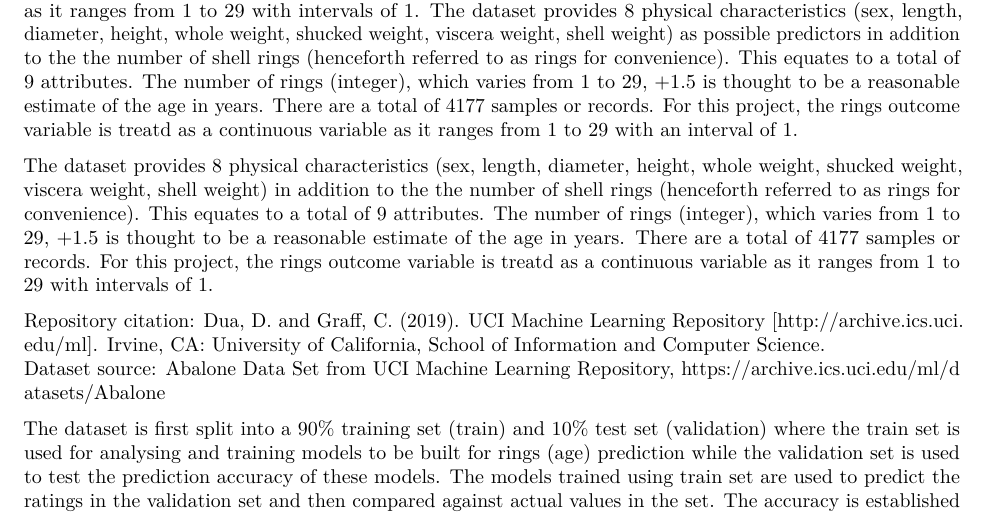
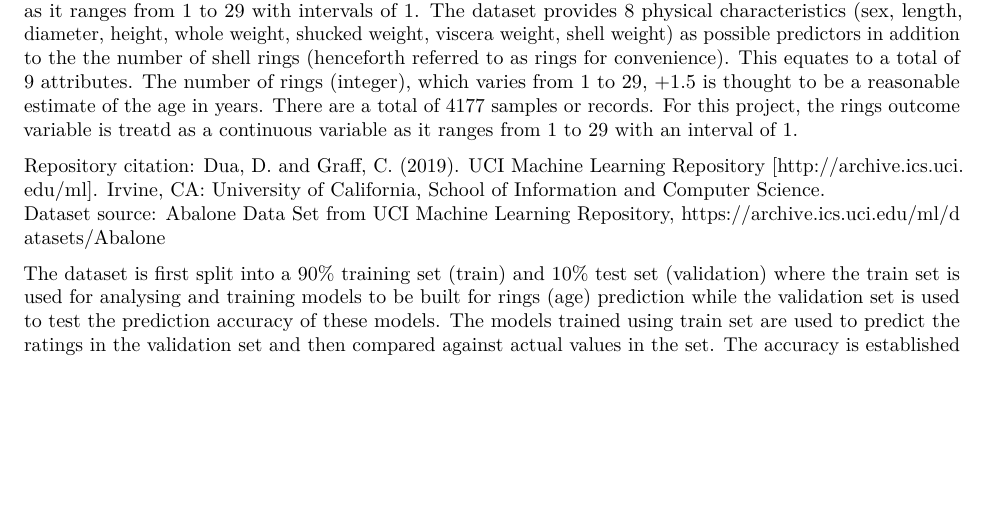
Before and after one commit to sendesilva/abalone_project, an R Markdown document (abalone_project_kssdesilva_20200105.Rmd): part of page 1 of 8, cut so that both start at the same text, the shorter picture padded with empty space. Rendered offline with R 4.5, knitr and Pandoc, then LaTeX, with nearby package versions; some code elsewhere in the file could not run offline.

Commit message:
Commit 4

```diff
--- a/abalone_project_kssdesilva_20200105.Rmd
+++ b/abalone_project_kssdesilva_20200105.Rmd
@@ -15,8 +15,6 @@ The purpose of this project is to apply machine learning techniques such as line
 
 The dataset provides 8 physical characteristics (sex, length, diameter, height, whole weight, shucked weight, viscera weight, shell weight) as possible predictors in addition to the the number of shell rings (henceforth referred to as rings for convenience). This equates to a total of 9 attributes. The number of rings (integer), which varies from 1 to 29, +1.5 is thought to be a reasonable estimate of the age in years. There are a total of 4177 samples or records. For this project, the rings outcome variable is treatd as a continuous variable as it ranges from 1 to 29 with intervals of 1.
 The dataset provides 8 physical characteristics (sex, length, diameter, height, whole weight, shucked weight, viscera weight, shell weight) as possible predictors in addition to the the number of shell rings (henceforth referred to as rings for convenience). This equates to a total of 9 attributes. The number of rings (integer), which varies from 1 to 29, +1.5 is thought to be a reasonable estimate of the age in years. There are a total of 4177 samples or records. For this project, the rings outcome variable is treatd as a continuous variable as it ranges from 1 to 29 with an interval of 1.
-
-The dataset provides 8 physical characteristics (sex, length, diameter, height, whole weight, shucked weight, viscera weight, shell weight) in addition to the the number of shell rings (henceforth referred to as rings for convenience). This equates to a total of 9 attributes. The number of rings (integer), which varies from 1 to 29, +1.5 is thought to be a reasonable estimate of the age in years. There are a total of 4177 samples or records. For this project, the rings outcome variable is treatd as a continuous variable as it ranges from 1 to 29 with intervals of 1.
 
 Repository citation: Dua, D. and Graff, C. (2019). UCI Machine Learning Repository
 [http://archive.ics.uci.edu/ml]. Irvine, CA: University of California, School of Information
```
